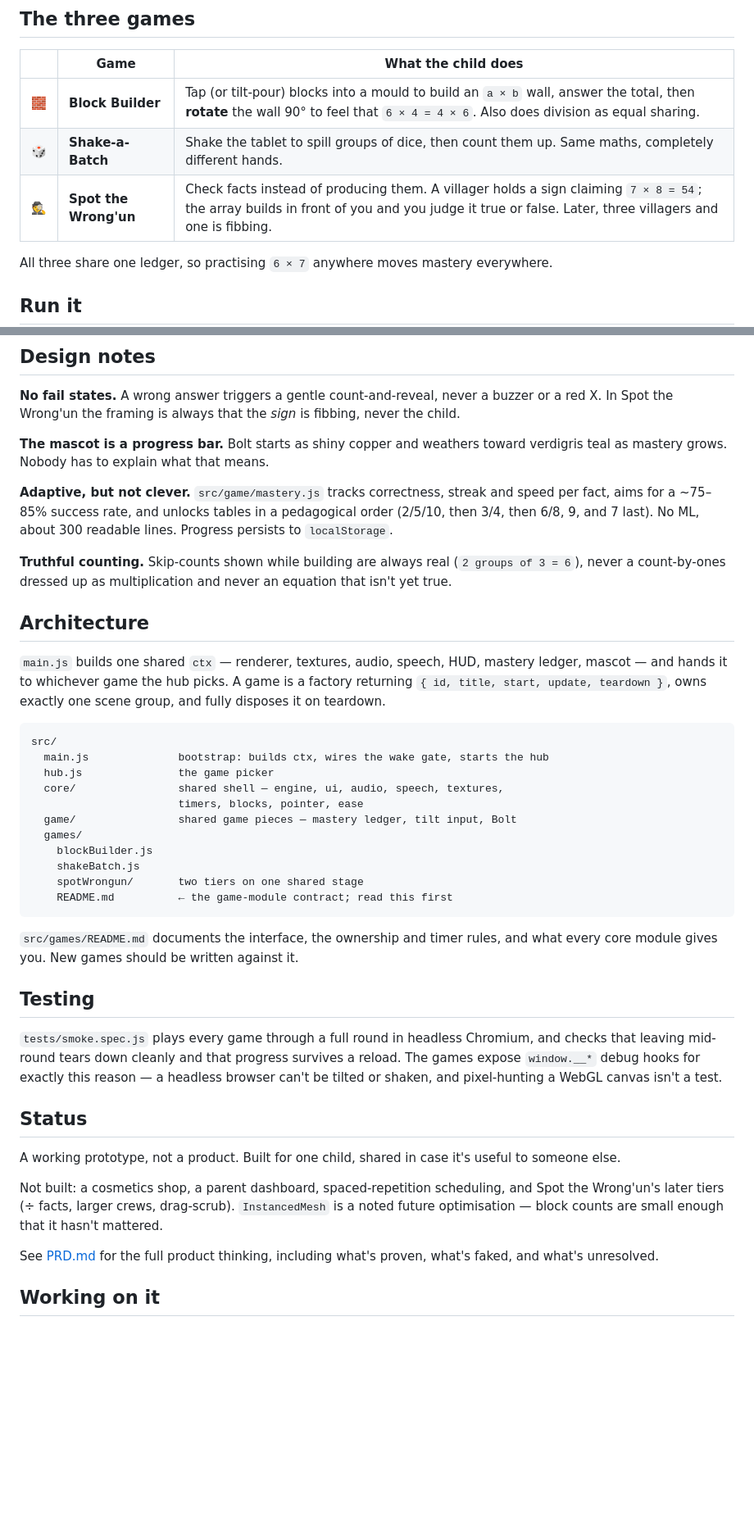
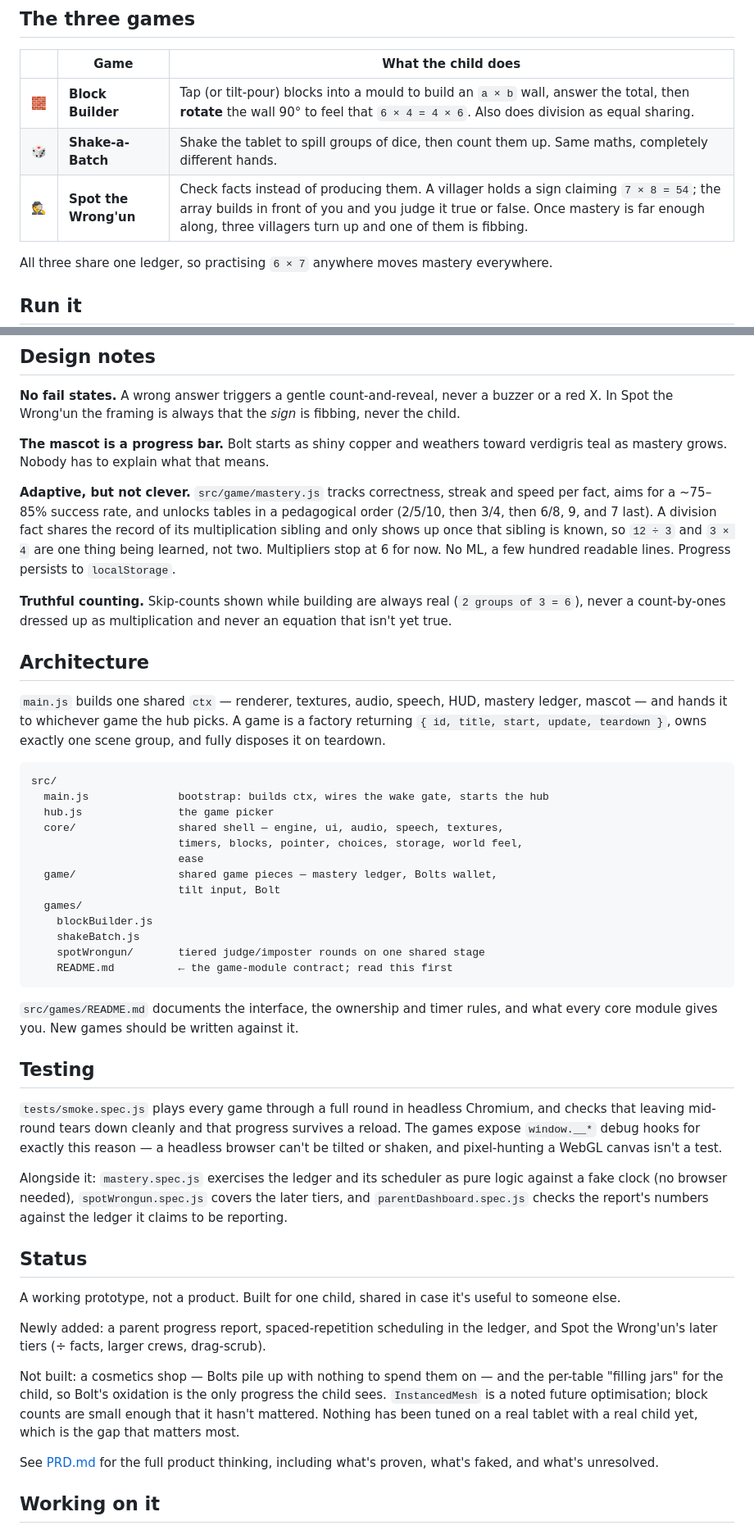
Before and after one commit to khawkins98/maths-mine, a Markdown page: README.md, 2 parts joined by grey strips. Shown at 82% size. Rendered like a GitHub page; blank space fills up the shorter version.

````diff
--- a/README.md
+++ b/README.md
@@ -23,7 +23,7 @@ lesson; answering "how many altogether?" afterwards is the drill.
 |---|---|---|
 | 🧱 | **Block Builder** | Tap (or tilt-pour) blocks into a mould to build an `a × b` wall, answer the total, then **rotate** the wall 90° to feel that `6 × 4 = 4 × 6`. Also does division as equal sharing. |
 | 🎲 | **Shake-a-Batch** | Shake the tablet to spill groups of dice, then count them up. Same maths, completely different hands. |
-| 🕵️ | **Spot the Wrong'un** | Check facts instead of producing them. A villager holds a sign claiming `7 × 8 = 54`; the array builds in front of you and you judge it true or false. Later, three villagers and one is fibbing. |
+| 🕵️ | **Spot the Wrong'un** | Check facts instead of producing them. A villager holds a sign claiming `7 × 8 = 54`; the array builds in front of you and you judge it true or false. Once mastery is far enough along, three villagers turn up and one of them is fibbing. |
 
 All three share one ledger, so practising `6 × 7` anywhere moves mastery
 everywhere.
@@ -79,8 +98,11 @@ toward verdigris teal as mastery grows. Nobody has to explain what that means.
 
 **Adaptive, but not clever.** `src/game/mastery.js` tracks correctness, streak
 and speed per fact, aims for a ~75–85% success rate, and unlocks tables in a
-pedagogical order (2/5/10, then 3/4, then 6/8, 9, and 7 last). No ML, about 300
-readable lines. Progress persists to `localStorage`.
+pedagogical order (2/5/10, then 3/4, then 6/8, 9, and 7 last). A division fact
+shares the record of its multiplication sibling and only shows up once that
+sibling is known, so `12 ÷ 3` and `3 × 4` are one thing being learned, not two.
+Multipliers stop at 6 for now. No ML, a few hundred readable lines. Progress
+persists to `localStorage`.
 
 **Truthful counting.** Skip-counts shown while building are always real
 (`2 groups of 3 = 6`), never a count-by-ones dressed up as multiplication and
@@ -98,12 +120,14 @@ src/
   main.js              bootstrap: builds ctx, wires the wake gate, starts the hub
   hub.js               the game picker
   core/                shared shell — engine, ui, audio, speech, textures,
-                       timers, blocks, pointer, ease
-  game/                shared game pieces — mastery ledger, tilt input, Bolt
+                       timers, blocks, pointer, choices, storage, world feel,
+                       ease
+  game/                shared game pieces — mastery ledger, Bolts wallet,
+                       tilt input, Bolt
   games/
     blockBuilder.js
     shakeBatch.js
-    spotWrongun/       two tiers on one shared stage
+    spotWrongun/       tiered judge/imposter rounds on one shared stage
     README.md          ← the game-module contract; read this first
 ```
 
@@ -118,15 +142,25 @@ survives a reload. The games expose `window.__*` debug hooks for exactly this
 reason — a headless browser can't be tilted or shaken, and pixel-hunting a WebGL
 canvas isn't a test.
 
+Alongside it: `mastery.spec.js` exercises the ledger and its scheduler as pure
+logic against a fake clock (no browser needed), `spotWrongun.spec.js` covers the
+later tiers, and `parentDashboard.spec.js` checks the report's numbers against
+the ledger it claims to be reporting.
+
 ## Status
 
 A working prototype, not a product. Built for one child, shared in case it's
 useful to someone else.
 
-Not built: a cosmetics shop, a parent dashboard, spaced-repetition scheduling,
-and Spot the Wrong'un's later tiers (÷ facts, larger crews, drag-scrub).
-`InstancedMesh` is a noted future optimisation — block counts are small enough
-that it hasn't mattered.
+Newly added: a parent progress report, spaced-repetition scheduling in the
+ledger, and Spot the Wrong'un's later tiers (÷ facts, larger crews,
+drag-scrub).
+
+Not built: a cosmetics shop — Bolts pile up with nothing to spend them on — and
+the per-table "filling jars" for the child, so Bolt's oxidation is the only
+progress the child sees. `InstancedMesh` is a noted future optimisation; block
+counts are small enough that it hasn't mattered. Nothing has been tuned on a
+real tablet with a real child yet, which is the gap that matters most.
 
 See [PRD.md](PRD.md) for the full product thinking, including what's proven,
 what's faked, and what's unresolved.
````
Also changed, not shown: other parts of README.md (+19 -0 lines), PRD.md (+105 -56 lines).
